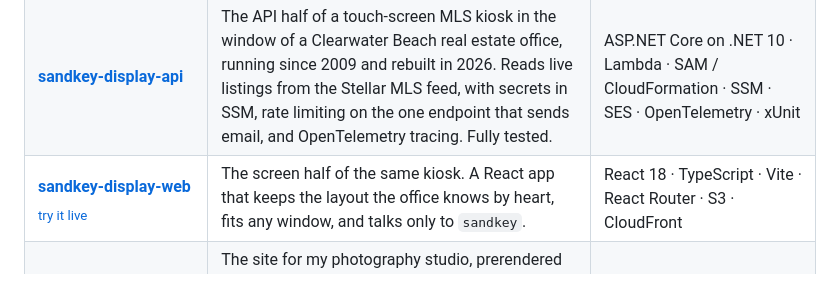
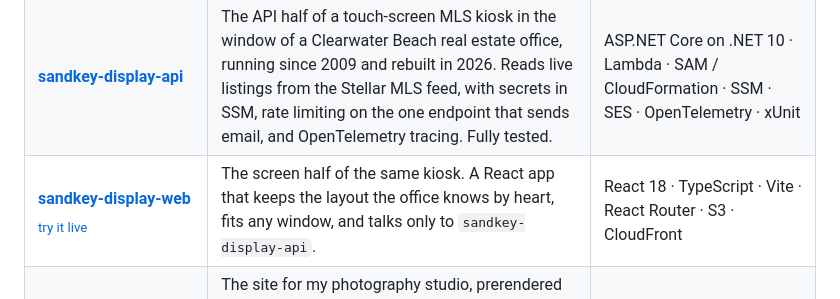
Before and after one commit to mvcprogrammer/mvcprogrammer, a Markdown page: README.md, the part around the change. Rendered like a GitHub page.

Commit message:
Name the renamed API repo in the kiosk screen description

```diff
--- a/README.md
+++ b/README.md
@@ -32,7 +32,7 @@ The layout is deliberate. **A repository is one thing that ships**, named after
 | --- | --- | --- |
 | **[mvcprogrammer.com](https://github.com/mvcprogrammer/mvcprogrammer.com)**<br><sub>[live](https://mvcprogrammer.com)</sub> | My portfolio site and the read-only Experience API behind it. The site follows the KISS principle: plain HTML, CSS, and vanilla JavaScript, no framework, no build step, no third-party scripts, strict Content Security Policy. The API is spec-first with OpenAPI 3.1 and tested over the in-process host. | HTML · CSS · JavaScript · C# / .NET 10 · Lambda · DynamoDB · OpenAPI 3.1 · S3 · CloudFront · GitHub Actions |
 | **[sandkey-display-api](https://github.com/mvcprogrammer/sandkey-display-api)** | The API half of a touch-screen MLS kiosk in the window of a Clearwater Beach real estate office, running since 2009 and rebuilt in 2026. Reads live listings from the Stellar MLS feed, with secrets in SSM, rate limiting on the one endpoint that sends email, and OpenTelemetry tracing. Fully tested. | ASP.NET Core on .NET 10 · Lambda · SAM / CloudFormation · SSM · SES · OpenTelemetry · xUnit |
-| **[sandkey-display-web](https://github.com/mvcprogrammer/sandkey-display-web)**<br><sub>[try it live](https://display.lightsplitters.com/)</sub> | The screen half of the same kiosk. A React app that keeps the layout the office knows by heart, fits any window, and talks only to `sandkey`. | React 18 · TypeScript · Vite · React Router · S3 · CloudFront |
+| **[sandkey-display-web](https://github.com/mvcprogrammer/sandkey-display-web)**<br><sub>[try it live](https://display.lightsplitters.com/)</sub> | The screen half of the same kiosk. A React app that keeps the layout the office knows by heart, fits any window, and talks only to `sandkey-display-api`. | React 18 · TypeScript · Vite · React Router · S3 · CloudFront |
 | **[lightsplitters.com](https://github.com/mvcprogrammer/lightsplitters.com)**<br><sub>[live](https://lightsplitters.com)</sub> | The site for my photography studio, prerendered to static HTML. A second app in the same workspace is the template for every client's wedding site or family album, each served from its own S3 folder at its own subdomain with no AWS changes per client. | Angular 22 · TypeScript · S3 · CloudFront Functions · Lambda + SES · Stripe |
 | **[LegacyCPPFrom1999](https://github.com/mvcprogrammer/LegacyCPPFrom1999)** | Where it started. Code from a real-time day-trading platform I wrote in 1999 for a NASDAQ broker: pipe-delimited market data at hundreds of messages a second, fanned out over TCP to a floor of traders. Kept as history, not as a sample of how I write today. | C++ · TCP sockets |
 
```
